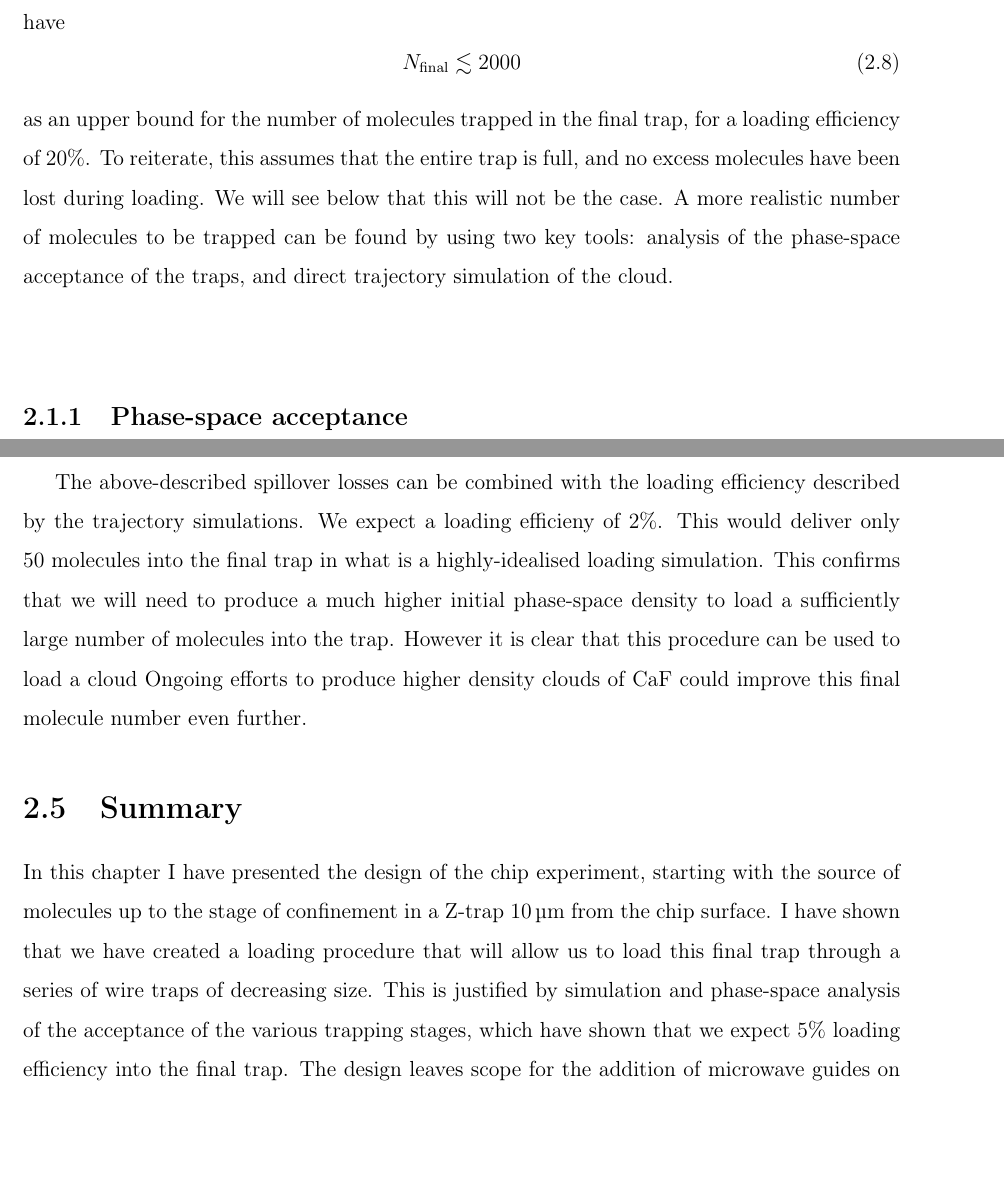
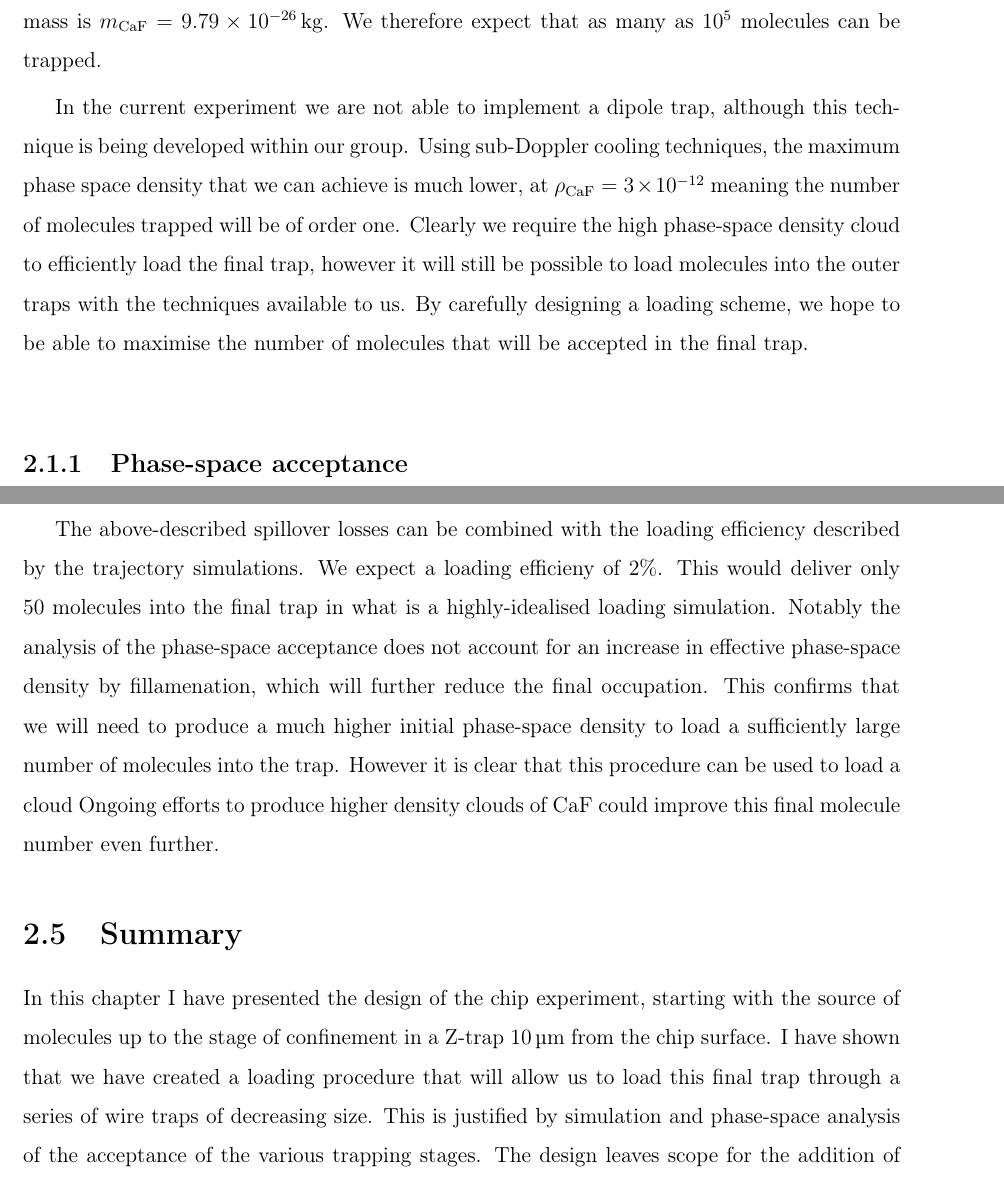
Before and after one commit to mcgarc/PhDWrite, a LaTeX thesis (main.tex, which reads chapters/design.tex): two parts of pages 11 and 20 of 22, joined at a grey line, cut at the place of the change, the shorter picture padded with empty space. Compiled offline with pdfLaTeX.

Commit message:
Design phase-space calc and graph discussion

```diff
--- a/chapters/design.tex
+++ b/chapters/design.tex
@@ -108,11 +100,0 @@ smallest trap operating at \SI{3}{\ampere}, and can be calculated using
-equation~\ref{intro:eq:trapdepth}. We therefore have
-%
-\begin{equation} N_\text{final} \lesssim 2000 \end{equation}
-%
-as an upper bound for the number of molecules trapped in the final trap, for a
-loading efficiency of 20\%. To
-reiterate, this assumes that the entire trap is full, and no excess molecules
-have been lost during loading. We will see below that this will not be the
-case. A more realistic number of molecules to be trapped can be found by using
-two key tools: analysis of the phase-space acceptance of the traps, and direct
-trajectory simulation of the cloud.
@@ -119,8 +109,21 @@ trajectory simulation of the cloud.
+equation~\ref{intro:eq:trapdepth}. The \CaF{} mass is
+$m_\text{\CaF{}}=\SI{9.79E-26}{\kilogram}$.  We therefore expect that as many
+as $10^5$ molecules can be trapped.
+
+In the current experiment we are not able to implement a dipole trap, although
+this technique is being developed within our group. Using sub-Doppler cooling
+techniques, the maximum phase
+space density that we can achieve is much lower, at $\rho_\text{\CaF{}} =
+3\times10^{-12}$ meaning the number of molecules trapped will be of order one.
+Clearly we require the high phase-space density cloud to efficiently load the
+final trap, however it will still be possible to load molecules into the outer
+traps with the techniques available to us. By carefully designing a loading
+scheme, we hope to be able to maximise the number of molecules that will be
+accepted in the final trap.
+
 
 \subsection{Phase-space acceptance}
 
-% TODO I think it's OK to refer to depths in terms of temperature, but must be
-% consistent!
 For a particle to be trapped, it is obvious that it must occupy some spatial
 region that is within the trapping potential and it must not have sufficient
 energy to escape from said potential. In other words, the total energy of the
@@ -760,11 +756,13 @@ loss. The final occupation is shown in
 Particle loss during the procedure can be estimated from the mismatching
 of these phase-space emittances and acceptances.
 
-% TODO Improve this discussion
 The above-described spillover losses can be combined with the loading efficiency
 described by the trajectory simulations. We
 expect a loading efficieny of 2\%. This would deliver only 50 molecules into
-the final trap in what is a highly-idealised loading simulation. This confirms
+the final trap in what is a highly-idealised loading simulation. Notably the
+analysis of the phase-space acceptance does not account for an increase in
+effective phase-space density by fillamenation, which will further reduce the
+final occupation. This confirms
 that we will need to produce a much higher initial phase-space density to
 load a sufficiently large number of molecules into the trap. However it is
 clear that this procedure can be used to load a cloud Ongoing efforts to produce higher
@@ -777,8 +775,7 @@ with the source of molecules up to the stage of confinement in a Z-trap
 \SI{10}{\micro\meter} from the chip surface. I have shown that we have created
 a loading procedure that will allow us to load this final trap through a series
 of wire traps of decreasing size. This is justified by simulation and
-phase-space analysis of the acceptance of the various trapping stages, which
-have shown that we expect 5\% loading efficiency into the final trap.
+phase-space analysis of the acceptance of the various trapping stages.
 %
 The design leaves scope for the addition of microwave guides on a second layer
 above the trapping wires, as discussed in chapter~\ref{intro}.
```
Also changed, not shown: chapters/design.tex (26 more changed lines).
